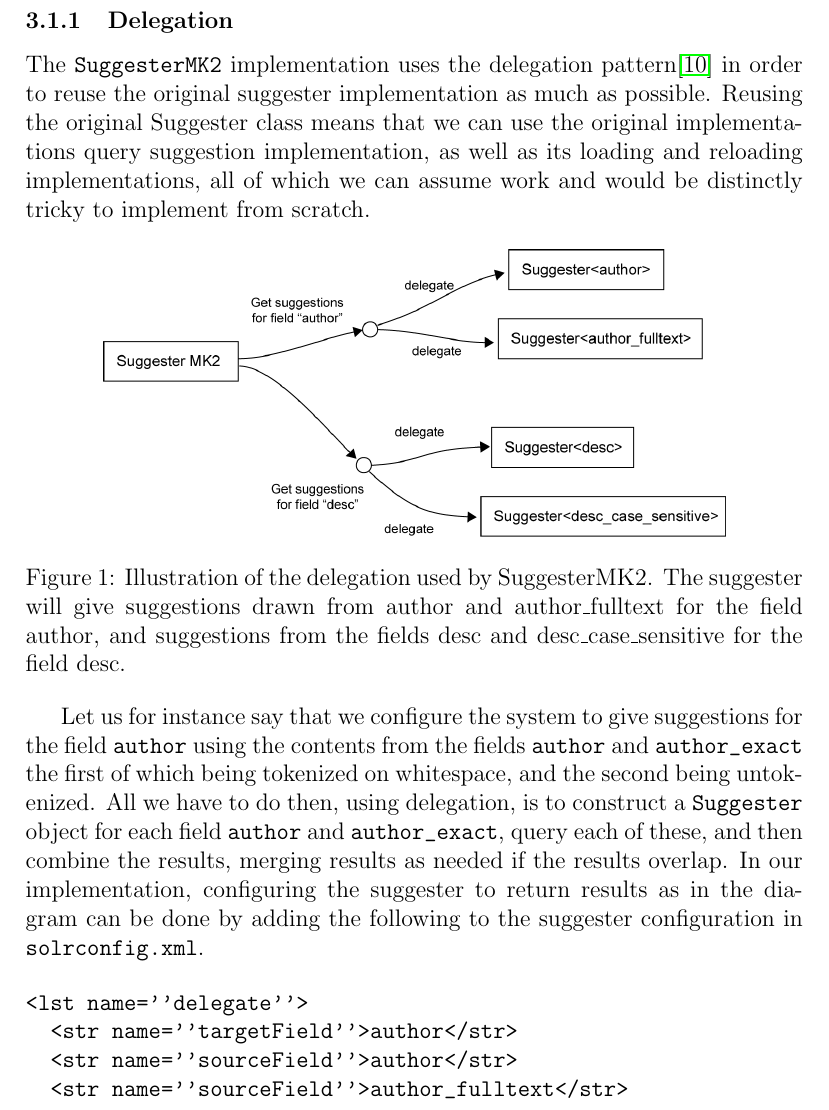
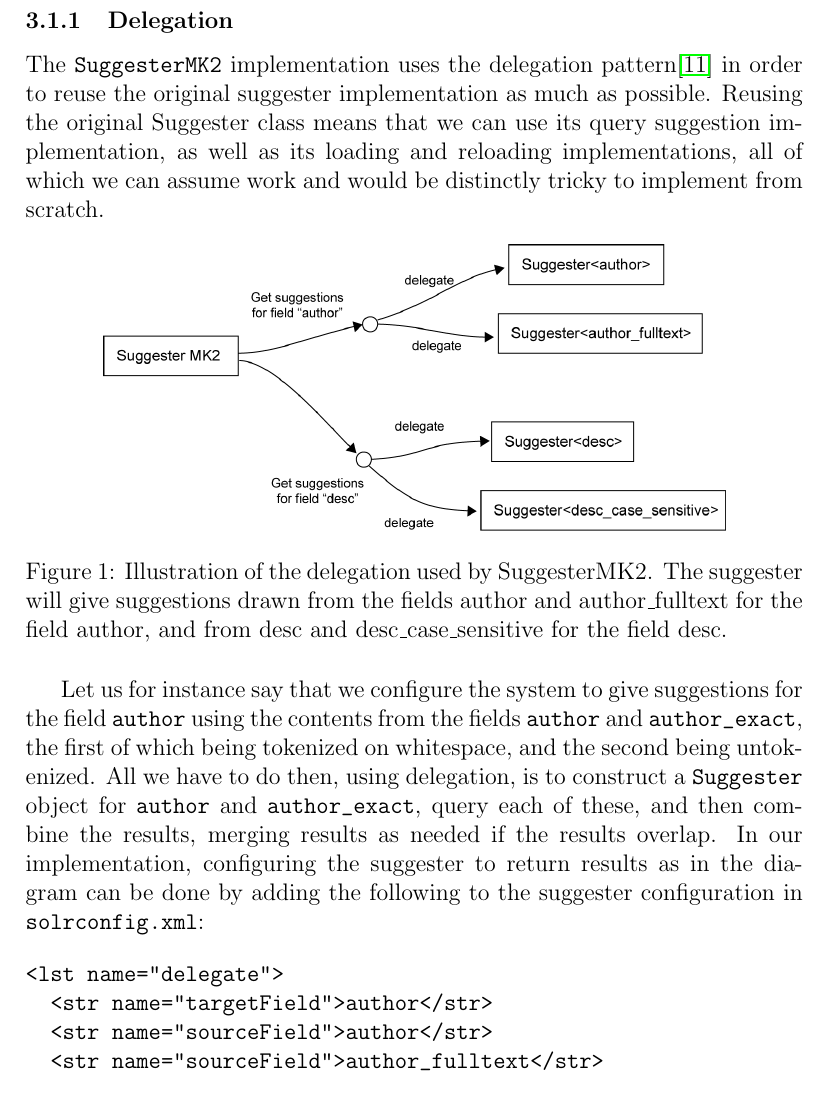
Before and after one commit to actinium/ir14-project-report, a LaTeX paper (report.tex, which reads sections/method.tex): part of page 8 of 20 before the commit and part of page 8 of 19 after it, cut so that both start at the same text. Compiled offline with pdfLaTeX.

Commit message:
minor changes

```diff
--- a/sections/method.tex
+++ b/sections/method.tex
@@ -17,22 +17,22 @@ The rationale for these seemingly arbitrary decisions will be stated explicitly
 
 \subsubsection{Delegation}
 
-The |SuggesterMK2| implementation uses the delegation pattern\cite{DELEGATE} in order to reuse the original suggester implementation as much as possible. Reusing the original Suggester class means that we can use the original implementations query suggestion implementation, as well as its loading and reloading implementations, all of which we can assume work and would be distinctly tricky to implement from scratch.
+The |SuggesterMK2| implementation uses the delegation pattern\cite{DELEGATE} in order to reuse the original suggester implementation as much as possible. Reusing the original Suggester class means that we can use its query suggestion implementation, as well as its loading and reloading implementations, all of which we can assume work and would be distinctly tricky to implement from scratch.
 
 \begin{figure}[h!]
     \centering
     \includegraphics[width=0.8\textwidth]{img/delegation.png}
-    \caption{Illustration of the delegation used by SuggesterMK2. The suggester will give suggestions drawn from author and author\_fulltext for the field author, and suggestions from the fields desc and desc\_case\_sensitive for the field desc.}
+    \caption{Illustration of the delegation used by SuggesterMK2. The suggester will give suggestions drawn from the fields author and author\_fulltext for the field author, and from desc and desc\_case\_sensitive for the field desc.}
     \label{fig:delegation}
 \end{figure}
 
-Let us for instance say that we configure the system to give suggestions for the field |author| using the contents from the fields |author| and |author_exact| the first of which being tokenized on whitespace, and the second being untokenized. All we have to do then, using delegation, is to construct a |Suggester| object for each field |author| and |author_exact|, query each of these, and then combine the results, merging results as needed if the results overlap. In our implementation, configuring the suggester to return results as in the diagram can be done by adding the following to the suggester configuration in |solrconfig.xml|.
+Let us for instance say that we configure the system to give suggestions for the field |author| using the contents from the fields |author| and |author_exact|, the first of which being tokenized on whitespace, and the second being untokenized. All we have to do then, using delegation, is to construct a |Suggester| object for |author| and |author_exact|, query each of these, and then combine the results, merging results as needed if the results overlap. In our implementation, configuring the suggester to return results as in the diagram can be done by adding the following to the suggester configuration in |solrconfig.xml|:
 
 \begin{verbatim}
-<lst name=''delegate''>
-  <str name=''targetField''>author</str>
-  <str name=''sourceField''>author</str>
-  <str name=''sourceField''>author_fulltext</str>
+<lst name="delegate">
+  <str name="targetField">author</str>
+  <str name="sourceField">author</str>
+  <str name="sourceField">author_fulltext</str>
 </lst>
 \end{verbatim}
 
```
Also changed, not shown: sections/discussion.tex (+4 -5 lines), sections/method.tex (6 more changed lines).
